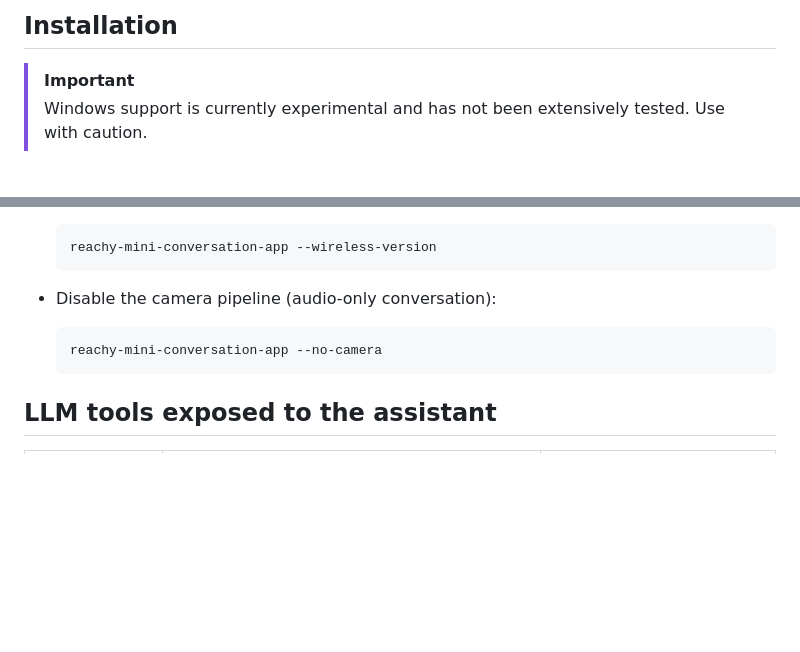
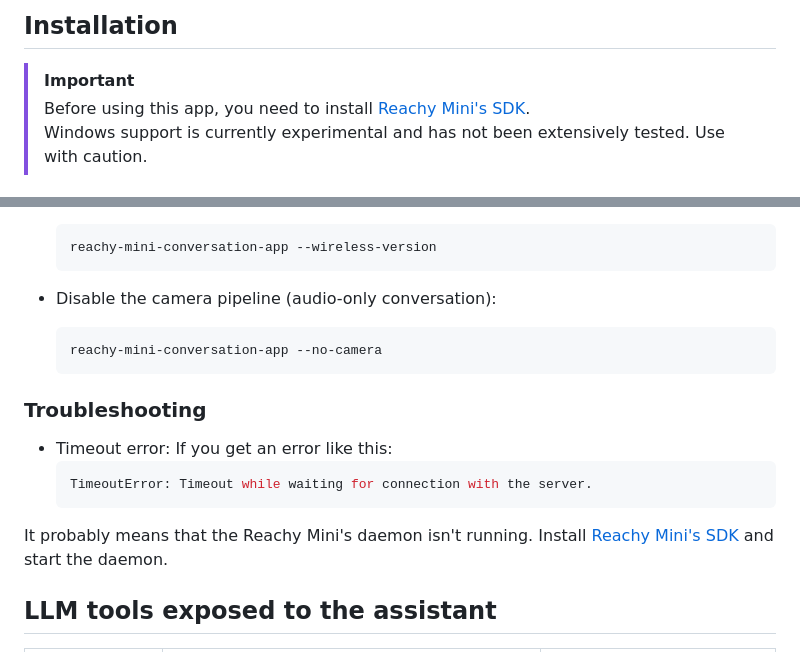
Before and after one commit to n0012/reachy_mini_conversation_app, a Markdown page: README.md, 2 parts joined by grey strips. Rendered like a GitHub page; blank space fills up the shorter version.

Commit message:
Mentioning the sdk (#140)

````diff
--- a/README.md
+++ b/README.md
@@ -21,6 +21,7 @@ The app follows a layered architecture connecting the user, AI services, and rob
 ## Installation
 
 > [!IMPORTANT]
+> Before using this app, you need to install [Reachy Mini's SDK](https://github.com/pollen-robotics/reachy_mini/).<br>
 > Windows support is currently experimental and has not been extensively tested. Use with caution.
 
 ### Using uv
@@ -146,6 +147,15 @@ By default, the app runs in console mode for direct audio interaction. Use the `
   reachy-mini-conversation-app --no-camera
   ```
 
+### Troubleshooting
+
+- Timeout error:
+If you get an error like this:
+  ```bash
+  TimeoutError: Timeout while waiting for connection with the server.
+  ```
+It probably means that the Reachy Mini's daemon isn't running. Install [Reachy Mini's SDK](https://github.com/pollen-robotics/reachy_mini/) and start the daemon.
+
 ## LLM tools exposed to the assistant
 
 | Tool | Action | Dependencies |
````
